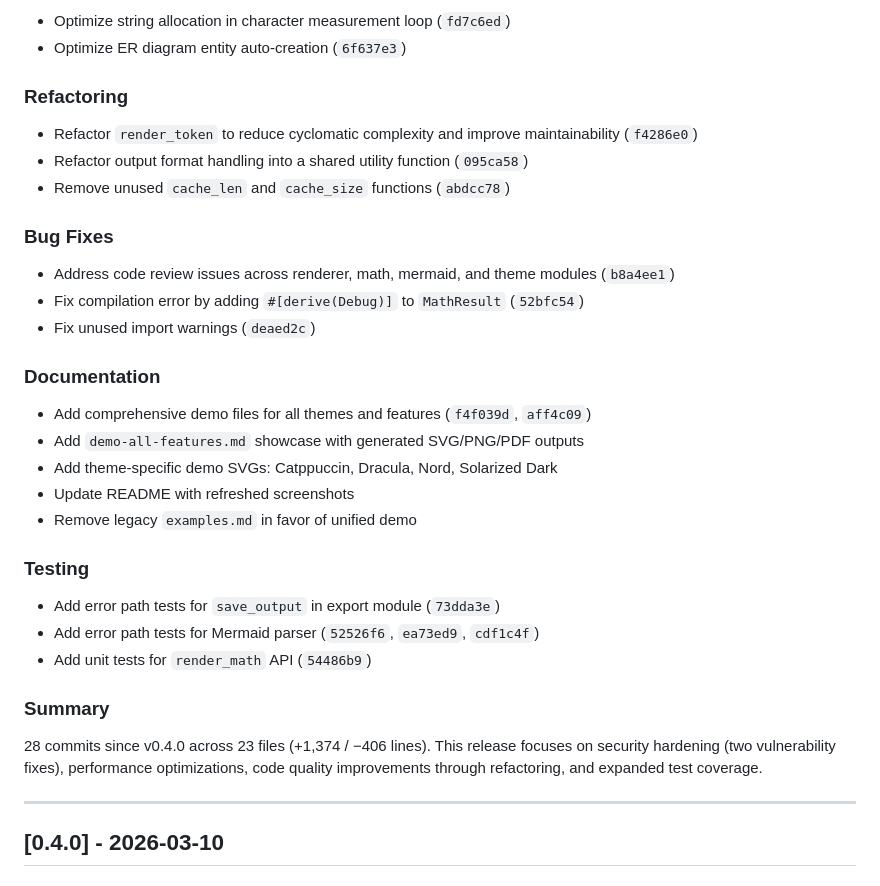
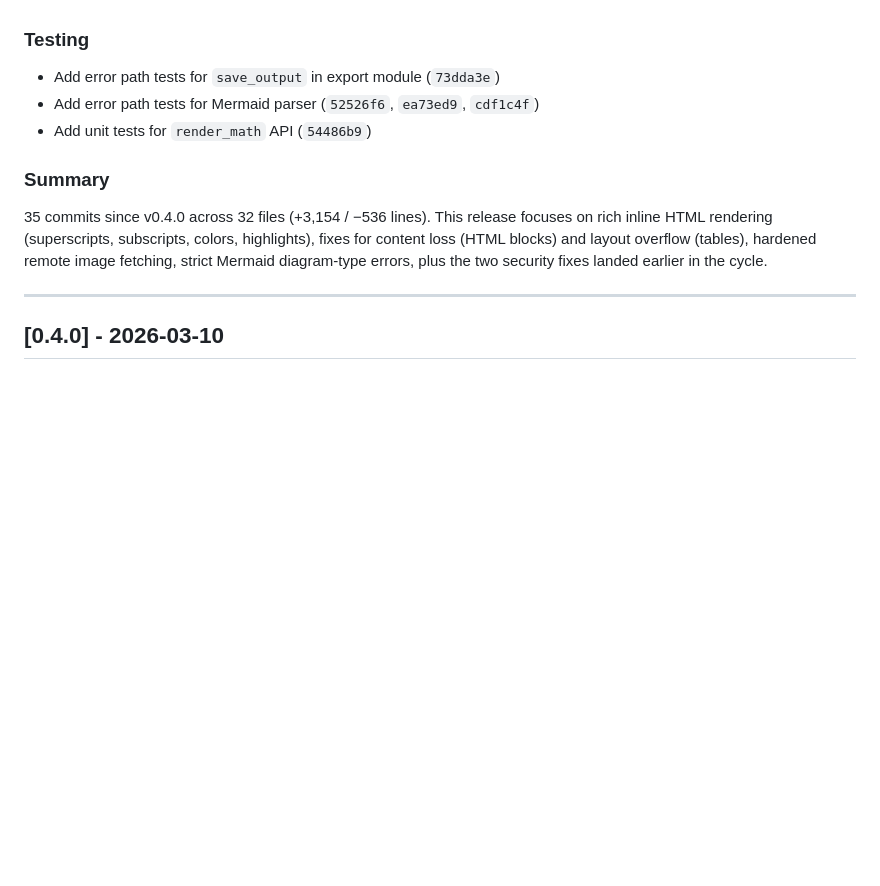
Before and after one commit to lsj5031/MarkieCli, a Markdown page: CHANGELOG.md, the part around one of its changes. Rendered like a GitHub page; blank space fills up the shorter version.

```diff
--- a/CHANGELOG.md
+++ b/CHANGELOG.md
@@ -50,25 +51,3 @@ All notable changes to MarkieCli will be documented in this file.
-- Optimize string allocation in character measurement loop (`fd7c6ed`)
-- Optimize ER diagram entity auto-creation (`6f637e3`)
-
-### Refactoring
-
-- Refactor `render_token` to reduce cyclomatic complexity and improve maintainability (`f4286e0`)
-- Refactor output format handling into a shared utility function (`095ca58`)
-- Remove unused `cache_len` and `cache_size` functions (`abdcc78`)
-
-### Bug Fixes
-
-- Address code review issues across renderer, math, mermaid, and theme modules (`b8a4ee1`)
-- Fix compilation error by adding `#[derive(Debug)]` to `MathResult` (`52bfc54`)
-- Fix unused import warnings (`deaed2c`)
-
-### Documentation
-
-- Add comprehensive demo files for all themes and features (`f4f039d`, `aff4c09`)
-- Add `demo-all-features.md` showcase with generated SVG/PNG/PDF outputs
-- Add theme-specific demo SVGs: Catppuccin, Dracula, Nord, Solarized Dark
-- Update README with refreshed screenshots
-- Remove legacy `examples.md` in favor of unified demo
 
 ### Testing
 
@@ -78,7 +57,7 @@ All notable changes to MarkieCli will be documented in this file.
 
 ### Summary
 
-28 commits since v0.4.0 across 23 files (+1,374 / −406 lines). This release focuses on security hardening (two vulnerability fixes), performance optimizations, code quality improvements through refactoring, and expanded test coverage.
+35 commits since v0.4.0 across 32 files (+3,154 / −536 lines). This release focuses on rich inline HTML rendering (superscripts, subscripts, colors, highlights), fixes for content loss (HTML blocks) and layout overflow (tables), hardened remote image fetching, strict Mermaid diagram-type errors, plus the two security fixes landed earlier in the cycle.
 
 ---
 
```
Also changed, not shown: other parts of CHANGELOG.md (+19 -18 lines), docs/release-notes-0.5.0.md (added, +36 -0 lines).
